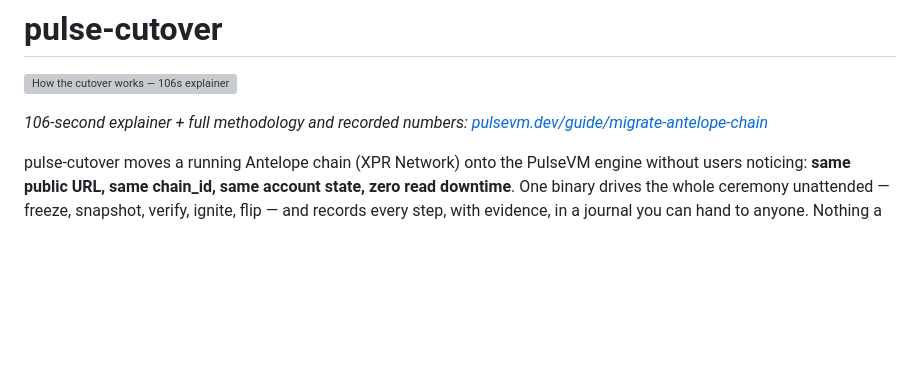
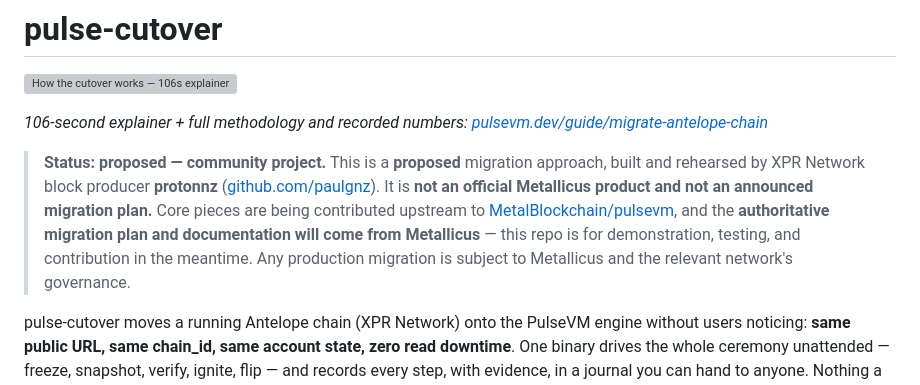
Before and after one commit to paulgnz/pulse-cutover, a Markdown page: README.md, the part around the change. Rendered like a GitHub page; blank space fills up the shorter version; grey boxes are pictures that could not be loaded.

Commit message:
README: explicit 'proposed, community project by protonnz — authoritative plan comes from Metallicus' status note

```diff
--- a/README.md
+++ b/README.md
@@ -3,6 +3,8 @@
 [![How the cutover works — 106s explainer](https://pulsevm.dev/media/cutover-explainer.png)](https://pulsevm.dev/guide/migrate-antelope-chain)
 
 *106-second explainer + full methodology and recorded numbers: [pulsevm.dev/guide/migrate-antelope-chain](https://pulsevm.dev/guide/migrate-antelope-chain)*
+
+> **Status: proposed — community project.** This is a **proposed** migration approach, built and rehearsed by XPR Network block producer **protonnz** ([github.com/paulgnz](https://github.com/paulgnz)). It is **not an official Metallicus product and not an announced migration plan.** Core pieces are being contributed upstream to [MetalBlockchain/pulsevm](https://github.com/MetalBlockchain/pulsevm), and the **authoritative migration plan and documentation will come from Metallicus** — this repo is for demonstration, testing, and contribution in the meantime. Any production migration is subject to Metallicus and the relevant network's governance.
 
 pulse-cutover moves a running Antelope chain (XPR Network) onto the PulseVM
 engine without users noticing: **same public URL, same chain_id, same account
```
